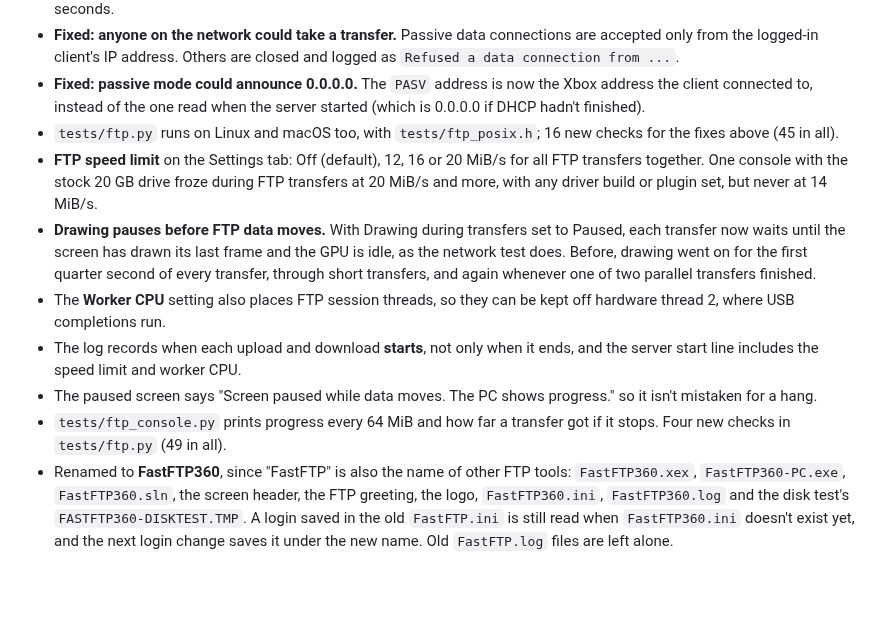
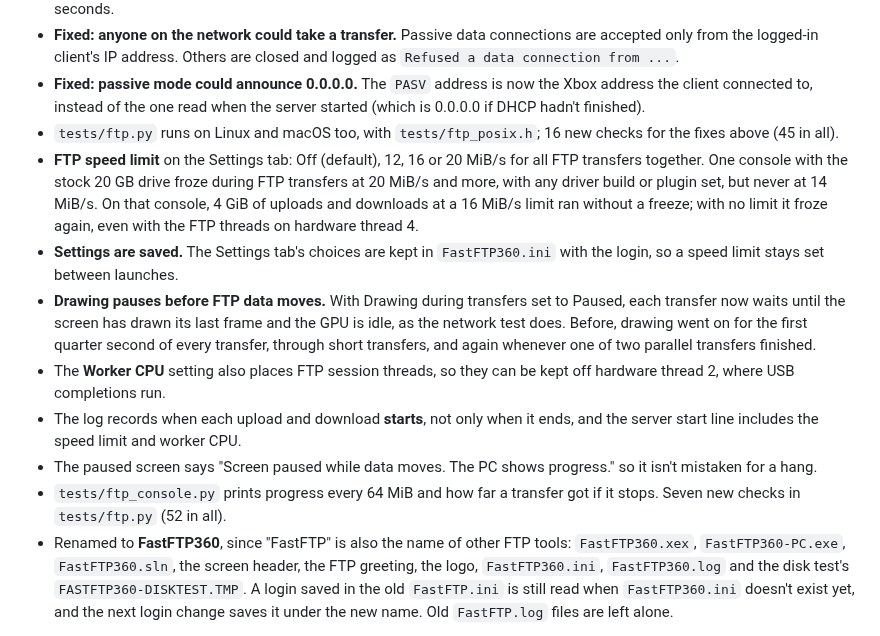
Before and after one commit to marcusisdahl/FastFTP360, a Markdown page: CHANGELOG.md, the part around the change. GitHub-like rendering; blank space fills up the shorter version.

```diff
--- a/CHANGELOG.md
+++ b/CHANGELOG.md
@@ -8,12 +8,13 @@
 - **Fixed: anyone on the network could take a transfer.** Passive data connections are accepted only from the logged-in client's IP address. Others are closed and logged as `Refused a data connection from ...`.
 - **Fixed: passive mode could announce 0.0.0.0.** The `PASV` address is now the Xbox address the client connected to, instead of the one read when the server started (which is 0.0.0.0 if DHCP hadn't finished).
 - `tests/ftp.py` runs on Linux and macOS too, with `tests/ftp_posix.h`; 16 new checks for the fixes above (45 in all).
-- **FTP speed limit** on the Settings tab: Off (default), 12, 16 or 20 MiB/s for all FTP transfers together. One console with the stock 20 GB drive froze during FTP transfers at 20 MiB/s and more, with any driver build or plugin set, but never at 14 MiB/s.
+- **FTP speed limit** on the Settings tab: Off (default), 12, 16 or 20 MiB/s for all FTP transfers together. One console with the stock 20 GB drive froze during FTP transfers at 20 MiB/s and more, with any driver build or plugin set, but never at 14 MiB/s. On that console, 4 GiB of uploads and downloads at a 16 MiB/s limit ran without a freeze; with no limit it froze again, even with the FTP threads on hardware thread 4.
+- **Settings are saved.** The Settings tab's choices are kept in `FastFTP360.ini` with the login, so a speed limit stays set between launches.
 - **Drawing pauses before FTP data moves.** With Drawing during transfers set to Paused, each transfer now waits until the screen has drawn its last frame and the GPU is idle, as the network test does. Before, drawing went on for the first quarter second of every transfer, through short transfers, and again whenever one of two parallel transfers finished.
 - The **Worker CPU** setting also places FTP session threads, so they can be kept off hardware thread 2, where USB completions run.
 - The log records when each upload and download **starts**, not only when it ends, and the server start line includes the speed limit and worker CPU.
 - The paused screen says "Screen paused while data moves. The PC shows progress." so it isn't mistaken for a hang.
-- `tests/ftp_console.py` prints progress every 64 MiB and how far a transfer got if it stops. Four new checks in `tests/ftp.py` (49 in all).
+- `tests/ftp_console.py` prints progress every 64 MiB and how far a transfer got if it stops. Seven new checks in `tests/ftp.py` (52 in all).
 - Renamed to **FastFTP360**, since "FastFTP" is also the name of other FTP tools: `FastFTP360.xex`, `FastFTP360-PC.exe`, `FastFTP360.sln`, the screen header, the FTP greeting, the logo, `FastFTP360.ini`, `FastFTP360.log` and the disk test's `FASTFTP360-DISKTEST.TMP`. A login saved in the old `FastFTP.ini` is still read when `FastFTP360.ini` doesn't exist yet, and the next login change saves it under the new name. Old `FastFTP.log` files are left alone.
 
 ## 0.4.1
```
Also changed, not shown: README.md (+9 -3 lines), docs/images/screen-settings.png, 6 other files.
